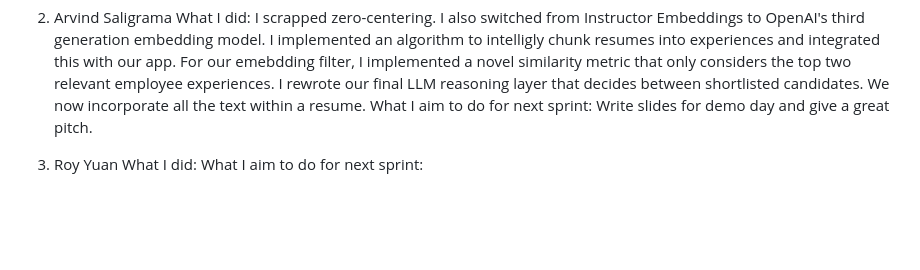
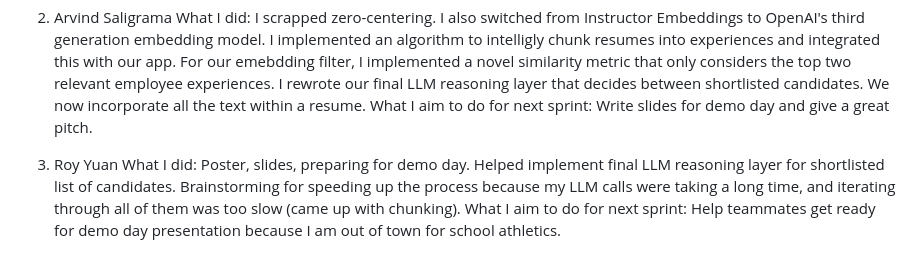
Before and after one commit to ryuan19/SkillSyncer, a Markdown page: README.md, the part around the change. Drawn GitHub-style; blank space fills up the shorter version.

```diff
--- a/README.md
+++ b/README.md
@@ -63,5 +63,5 @@ What I did: I scrapped zero-centering. I also switched from Instructor Embedding
 What I aim to do for next sprint: Write slides for demo day and give a great pitch.
 
 3. Roy Yuan
-What I did:
-What I aim to do for next sprint:
+What I did: Poster, slides, preparing for demo day. Helped implement final LLM reasoning layer for shortlisted list of candidates. Brainstorming for speeding up the process because my LLM calls were taking a long time, and iterating through all of them was too slow (came up with chunking).
+What I aim to do for next sprint: Help teammates get ready for demo day presentation because I am out of town for school athletics.
```
